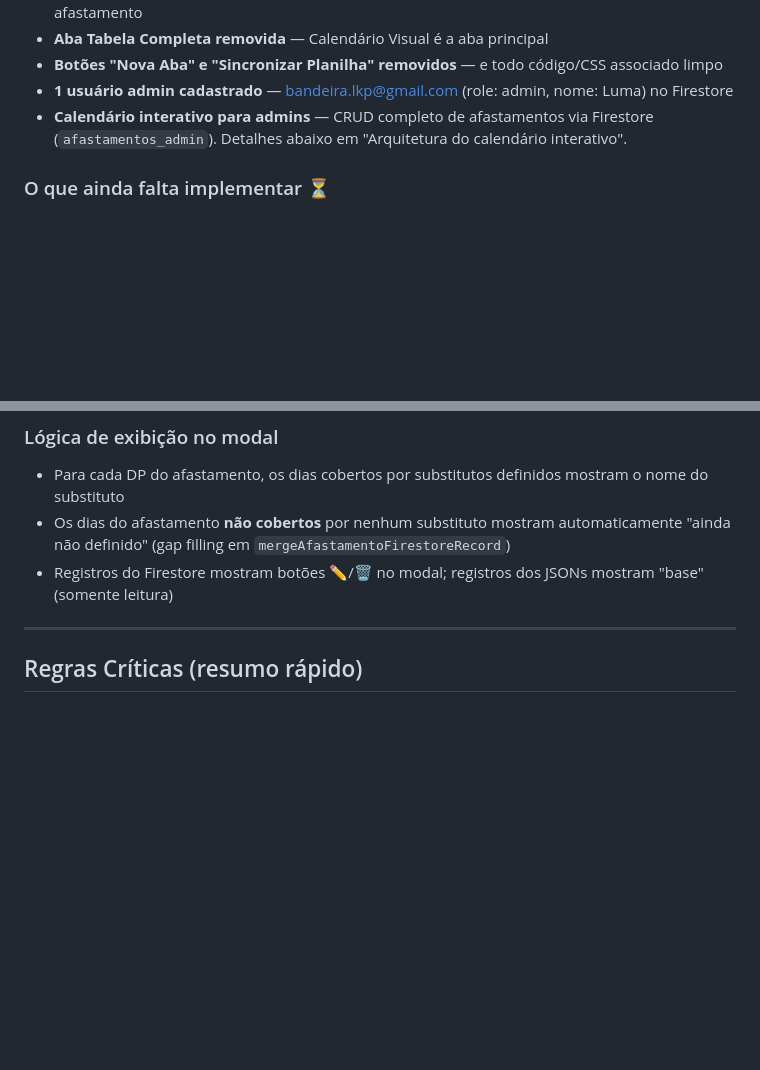
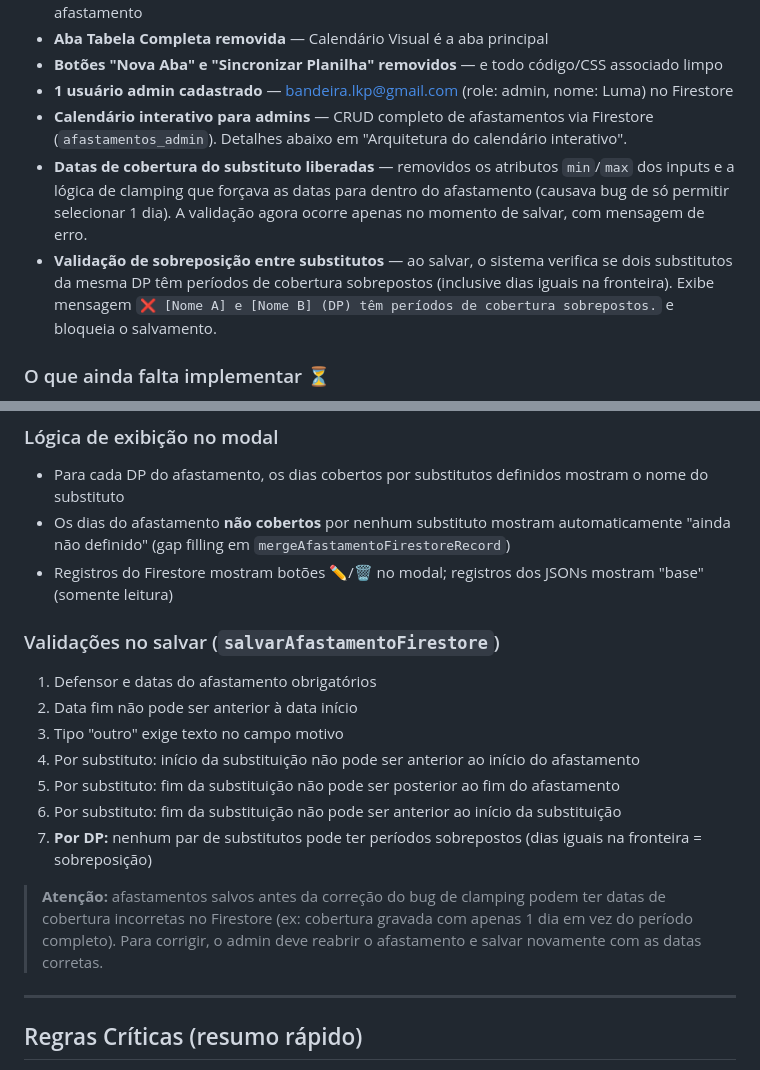
Before and after one commit to Lumabandeira/polo-medio-amazonas, a Markdown page: CLAUDE.md, 2 parts joined by grey strips. Rendered like a GitHub page; blank space fills up the shorter version.

Commit message:
docs: atualizar CLAUDE.md com fixes e validações da sessão de 10/04/2026
Registra: remoção do bloqueio de datas no picker de substituto,
validação de sobreposição entre substitutos da mesma DP, lista
completa de validações no salvar e aviso sobre dados legados.

Co-Authored-By: Claude Sonnet 4.6 <noreply@anthropic.com>

```diff
--- a/CLAUDE.md
+++ b/CLAUDE.md
@@ -168,6 +168,8 @@ github-pages/
 - **Botões "Nova Aba" e "Sincronizar Planilha" removidos** — e todo código/CSS associado limpo
 - **1 usuário admin cadastrado** — bandeira.lkp@gmail.com (role: admin, nome: Luma) no Firestore
 - **Calendário interativo para admins** — CRUD completo de afastamentos via Firestore (`afastamentos_admin`). Detalhes abaixo em "Arquitetura do calendário interativo".
+- **Datas de cobertura do substituto liberadas** — removidos os atributos `min`/`max` dos inputs e a lógica de clamping que forçava as datas para dentro do afastamento (causava bug de só permitir selecionar 1 dia). A validação agora ocorre apenas no momento de salvar, com mensagem de erro.
+- **Validação de sobreposição entre substitutos** — ao salvar, o sistema verifica se dois substitutos da mesma DP têm períodos de cobertura sobrepostos (inclusive dias iguais na fronteira). Exibe mensagem `❌ [Nome A] e [Nome B] (DP) têm períodos de cobertura sobrepostos.` e bloqueia o salvamento.
 
 ### O que ainda falta implementar ⏳
 - **Cadastrar os outros 39 usuários** (2 admins + 37 viewers) no Firebase Auth + Firestore
@@ -202,6 +204,17 @@ github-pages/
 - Os dias do afastamento **não cobertos** por nenhum substituto mostram automaticamente "ainda não definido" (gap filling em `mergeAfastamentoFirestoreRecord`)
 - Registros do Firestore mostram botões ✏️/🗑️ no modal; registros dos JSONs mostram "base" (somente leitura)
 
+### Validações no salvar (`salvarAfastamentoFirestore`)
+1. Defensor e datas do afastamento obrigatórios
+2. Data fim não pode ser anterior à data início
+3. Tipo "outro" exige texto no campo motivo
+4. Por substituto: início da substituição não pode ser anterior ao início do afastamento
+5. Por substituto: fim da substituição não pode ser posterior ao fim do afastamento
+6. Por substituto: fim da substituição não pode ser anterior ao início da substituição
+7. **Por DP:** nenhum par de substitutos pode ter períodos sobrepostos (dias iguais na fronteira = sobreposição)
+
+> **Atenção:** afastamentos salvos antes da correção do bug de clamping podem ter datas de cobertura incorretas no Firestore (ex: cobertura gravada com apenas 1 dia em vez do período completo). Para corrigir, o admin deve reabrir o afastamento e salvar novamente com as datas corretas.
+
 ---
 
 ## Regras Críticas (resumo rápido)
```
